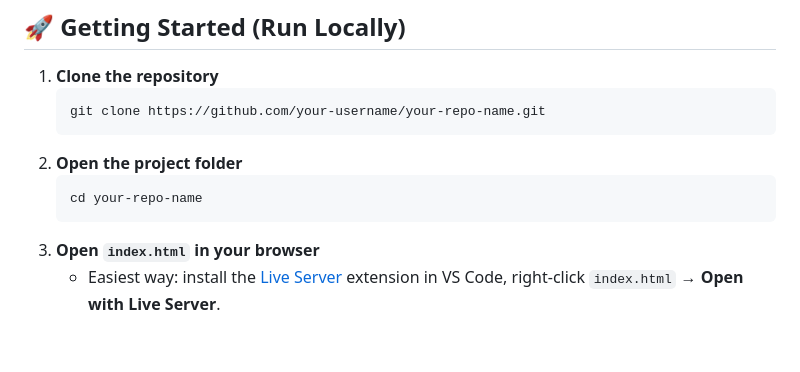
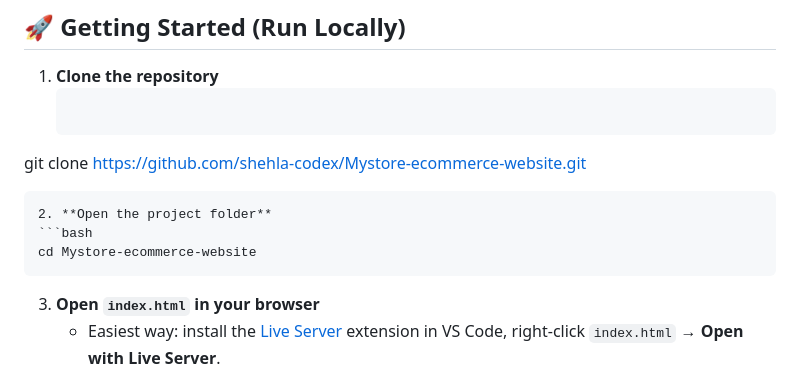
Before and after one commit to shehla-codex/Mystore-ecommerce-website, a Markdown page: README.md, the part around one of its changes. GitHub-like rendering; blank space fills up the shorter version.

````diff
--- a/README.md
+++ b/README.md
@@ -99,11 +103,11 @@ mystore-ecommerce/
 
 1. **Clone the repository**
    ```bash
-   git clone https://github.com/your-username/your-repo-name.git
+  git clone https://github.com/shehla-codex/Mystore-ecommerce-website.git
    ```
 2. **Open the project folder**
    ```bash
-   cd your-repo-name
+  cd Mystore-ecommerce-website
    ```
 3. **Open `index.html` in your browser**
    - Easiest way: install the [Live Server](https://marketplace.visualstudio.com/items?itemName=ritwickdey.LiveServer) extension in VS Code, right-click `index.html` → **Open with Live Server**.
````
Also changed, not shown: other parts of README.md (+9 -5 lines).
